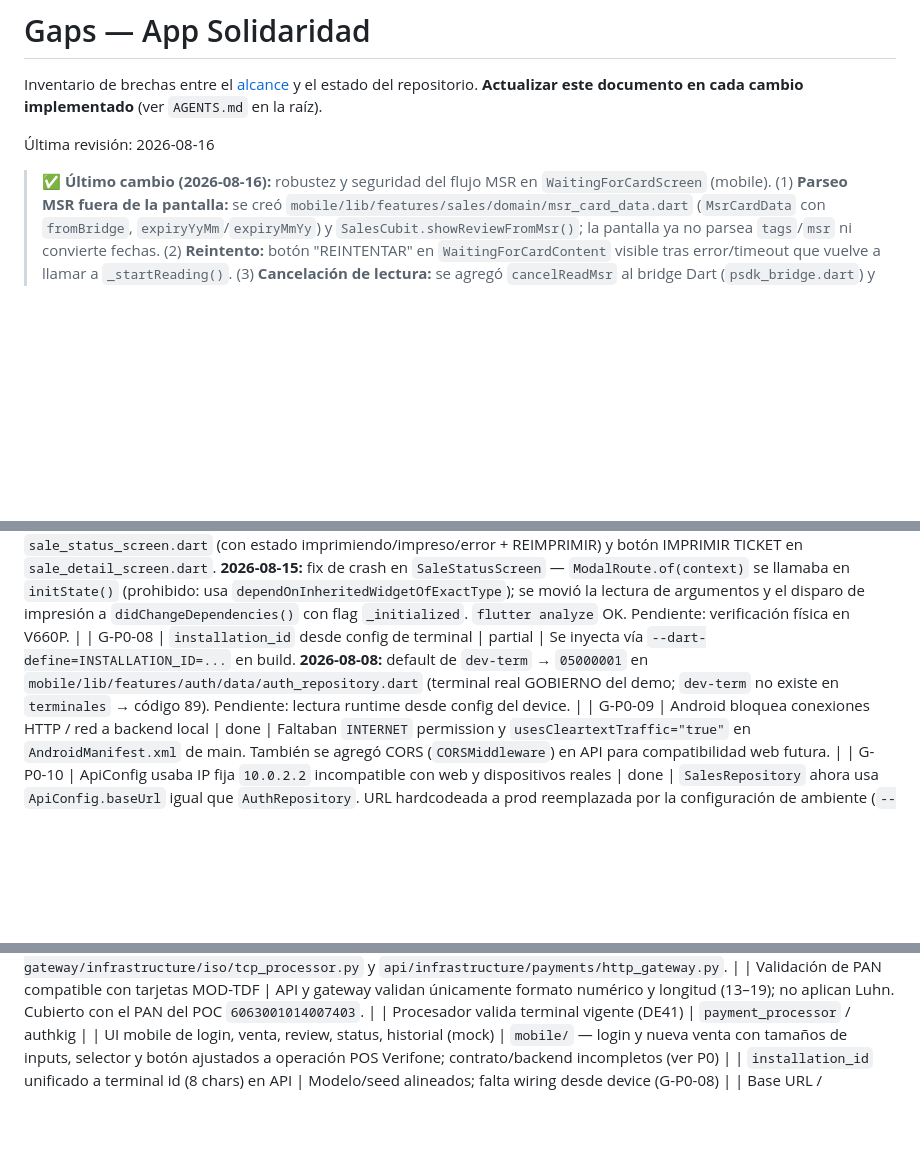
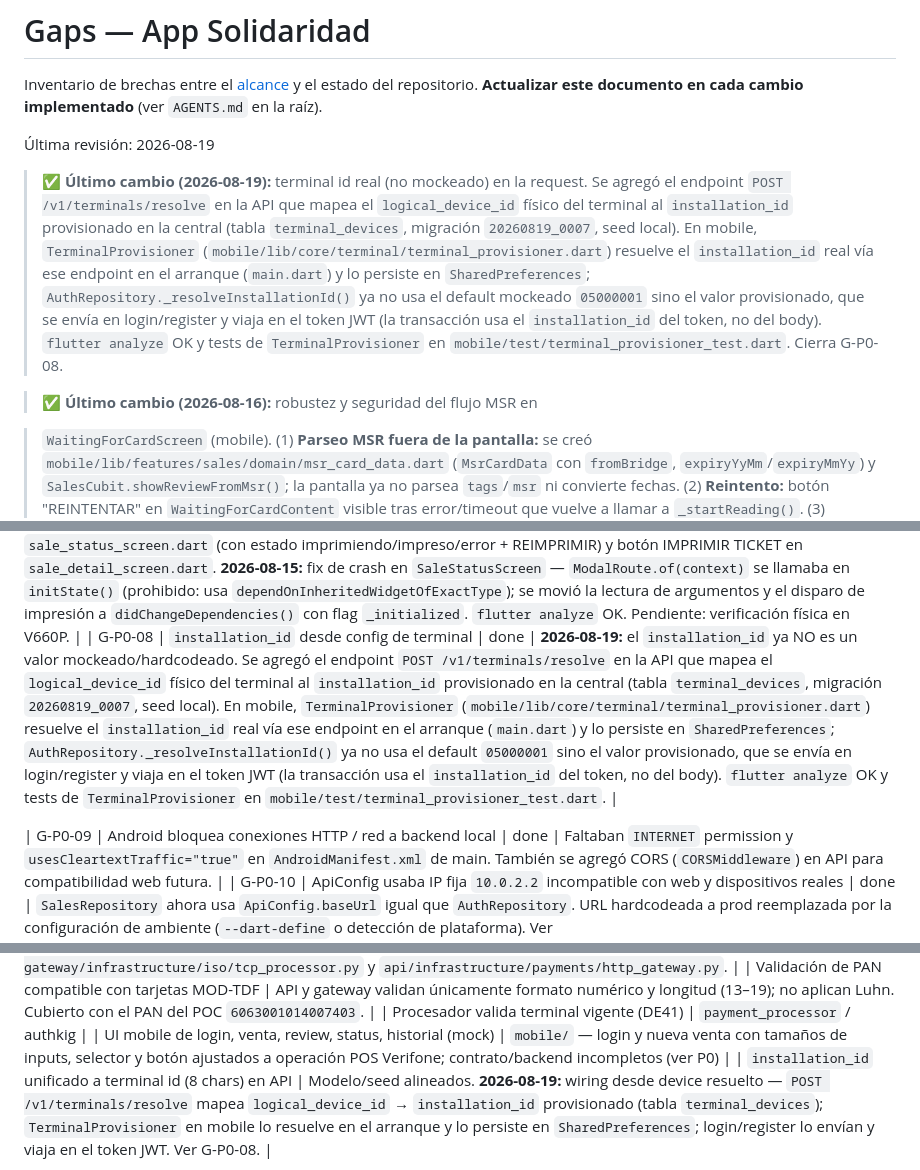
Before and after one commit to Lirico/solidaridad_app, a Markdown page: docs/gaps.md, 3 parts joined by grey strips. Drawn GitHub-style; blank space fills up the shorter version.

Commit message:
docs: actualizar gaps.md y alcance.md (G-P0-08 done)
Documenta el terminal id real (no mockeado): endpoint
POST /v1/terminals/resolve en la API y TerminalProvisioner en mobile.
Marca G-P0-08 como done y actualiza la fecha de ultima revision.

```diff
--- a/docs/gaps.md
+++ b/docs/gaps.md
@@ -4,9 +4,24 @@ Inventario de brechas entre el [alcance](alcance.md) y el estado del
 repositorio. **Actualizar este documento en cada cambio implementado** (ver
 `AGENTS.md` en la raíz).
 
-Última revisión: 2026-08-16
+Última revisión: 2026-08-19
+
+> ✅ **Último cambio (2026-08-19):** terminal id real (no mockeado) en la
+> request. Se agregó el endpoint `POST /v1/terminals/resolve` en la API que
+> mapea el `logical_device_id` físico del terminal al `installation_id`
+> provisionado en la central (tabla `terminal_devices`, migración
+> `20260819_0007`, seed local). En mobile, `TerminalProvisioner`
+> (`mobile/lib/core/terminal/terminal_provisioner.dart`) resuelve el
+> `installation_id` real vía ese endpoint en el arranque (`main.dart`) y lo
+> persiste en `SharedPreferences`; `AuthRepository._resolveInstallationId()` ya
+> no usa el default mockeado `05000001` sino el valor provisionado, que se
+> envía en login/register y viaja en el token JWT (la transacción usa el
+> `installation_id` del token, no del body). `flutter analyze` OK y tests de
+> `TerminalProvisioner` en `mobile/test/terminal_provisioner_test.dart`. Cierra
+> G-P0-08.
 
 > ✅ **Último cambio (2026-08-16):** robustez y seguridad del flujo MSR en
+
 > `WaitingForCardScreen` (mobile). (1) **Parseo MSR fuera de la pantalla:** se
 > creó `mobile/lib/features/sales/domain/msr_card_data.dart` (`MsrCardData` con
 > `fromBridge`, `expiryYyMm`/`expiryMmYy`) y `SalesCubit.showReviewFromMsr()`;
@@ -175,7 +190,8 @@ Verifone (banda + térmica).
 
 
 | G-P0-07 | Impresión de ticket en térmica (Verifone) | done | **2026-08-14:** impresión automática al aprobar la venta + reimpresión desde el detalle del historial. `ReceiptFormatter` (HTML térmico) en `mobile/lib/features/sales/domain/receipt_formatter.dart`; facade `ReceiptPrinter` (inicializa PSDK + `PsdkBridge.printHtml`) en `mobile/lib/features/sales/data/receipt_printer.dart`; disparo automático en `sale_status_screen.dart` (con estado imprimiendo/impreso/error + REIMPRIMIR) y botón IMPRIMIR TICKET en `sale_detail_screen.dart`. **2026-08-15:** fix de crash en `SaleStatusScreen` — `ModalRoute.of(context)` se llamaba en `initState()` (prohibido: usa `dependOnInheritedWidgetOfExactType`); se movió la lectura de argumentos y el disparo de impresión a `didChangeDependencies()` con flag `_initialized`. `flutter analyze` OK. Pendiente: verificación física en V660P. |
-| G-P0-08 | `installation_id` desde config de terminal | partial | Se inyecta vía `--dart-define=INSTALLATION_ID=...` en build. **2026-08-08:** default de `dev-term` → `05000001` en `mobile/lib/features/auth/data/auth_repository.dart` (terminal real GOBIERNO del demo; `dev-term` no existe en `terminales` → código 89). Pendiente: lectura runtime desde config del device. |
+| G-P0-08 | `installation_id` desde config de terminal | done | **2026-08-19:** el `installation_id` ya NO es un valor mockeado/hardcodeado. Se agregó el endpoint `POST /v1/terminals/resolve` en la API que mapea el `logical_device_id` físico del terminal al `installation_id` provisionado en la central (tabla `terminal_devices`, migración `20260819_0007`, seed local). En mobile, `TerminalProvisioner` (`mobile/lib/core/terminal/terminal_provisioner.dart`) resuelve el `installation_id` real vía ese endpoint en el arranque (`main.dart`) y lo persiste en `SharedPreferences`; `AuthRepository._resolveInstallationId()` ya no usa el default `05000001` sino el valor provisionado, que se envía en login/register y viaja en el token JWT (la transacción usa el `installation_id` del token, no del body). `flutter analyze` OK y tests de `TerminalProvisioner` en `mobile/test/terminal_provisioner_test.dart`. |
+
 | G-P0-09 | Android bloquea conexiones HTTP / red a backend local | done | Faltaban `INTERNET` permission y `usesCleartextTraffic="true"` en `AndroidManifest.xml` de main. También se agregó CORS (`CORSMiddleware`) en API para compatibilidad web futura. |
 | G-P0-10 | ApiConfig usaba IP fija `10.0.2.2` incompatible con web y dispositivos reales | done | `SalesRepository` ahora usa `ApiConfig.baseUrl` igual que `AuthRepository`. URL hardcodeada a prod reemplazada por la configuración de ambiente (`--dart-define` o detección de plataforma). Ver `mobile/lib/features/sales/data/sales_repository.dart`. |
 | G-P0-11 | Política de contraseñas débil (solo valida longitud, no complejidad) | open | TC-010: contraseña `"12345678"` (solo números) fue aceptada en registro. La política solo valida mínimo 8 caracteres. No requiere mayúsculas, minúsculas, números ni símbolos. Ver hallazgo #8 en `docs/test_cases_index.md`. |
@@ -245,7 +261,8 @@ Para no reabrir gaps resueltos, mantener aquí lo cerrado con evidencia breve.
 | Validación de PAN compatible con tarjetas MOD-TDF | API y gateway validan únicamente formato numérico y longitud (13–19); no aplican Luhn. Cubierto con el PAN del POC `6063001014007403`. |
 | Procesador valida terminal vigente (DE41) | `payment_processor` / authkig |
 | UI mobile de login, venta, review, status, historial (mock) | `mobile/` — login y nueva venta con tamaños de inputs, selector y botón ajustados a operación POS Verifone; contrato/backend incompletos (ver P0) |
-| `installation_id` unificado a terminal id (8 chars) en API | Modelo/seed alineados; falta wiring desde device (G-P0-08) |
+| `installation_id` unificado a terminal id (8 chars) en API | Modelo/seed alineados. **2026-08-19:** wiring desde device resuelto — `POST /v1/terminals/resolve` mapea `logical_device_id` → `installation_id` provisionado (tabla `terminal_devices`); `TerminalProvisioner` en mobile lo resuelve en el arranque y lo persiste en `SharedPreferences`; login/register lo envían y viaja en el token JWT. Ver G-P0-08. |
+
 | Base URL / ambientes en mobile | `ApiConfig` con `--dart-define` en `mobile/lib/core/config/api_config.dart` |
 | RegisterScreen conectado al backend | `mobile/lib/features/auth/presentation/screens/register_screen.dart` usa `BlocConsumer` + `AuthCubit.register()` |
 | Status screen con 3 estados (aprobado/rechazado/error conexión POSNET) | `PaymentResult` enum + `connectionError` flag en `SaleResponse`; naranja para pérdida de conectividad POSNET |
```
Also changed, not shown: docs/alcance.md (+13 -0 lines).
